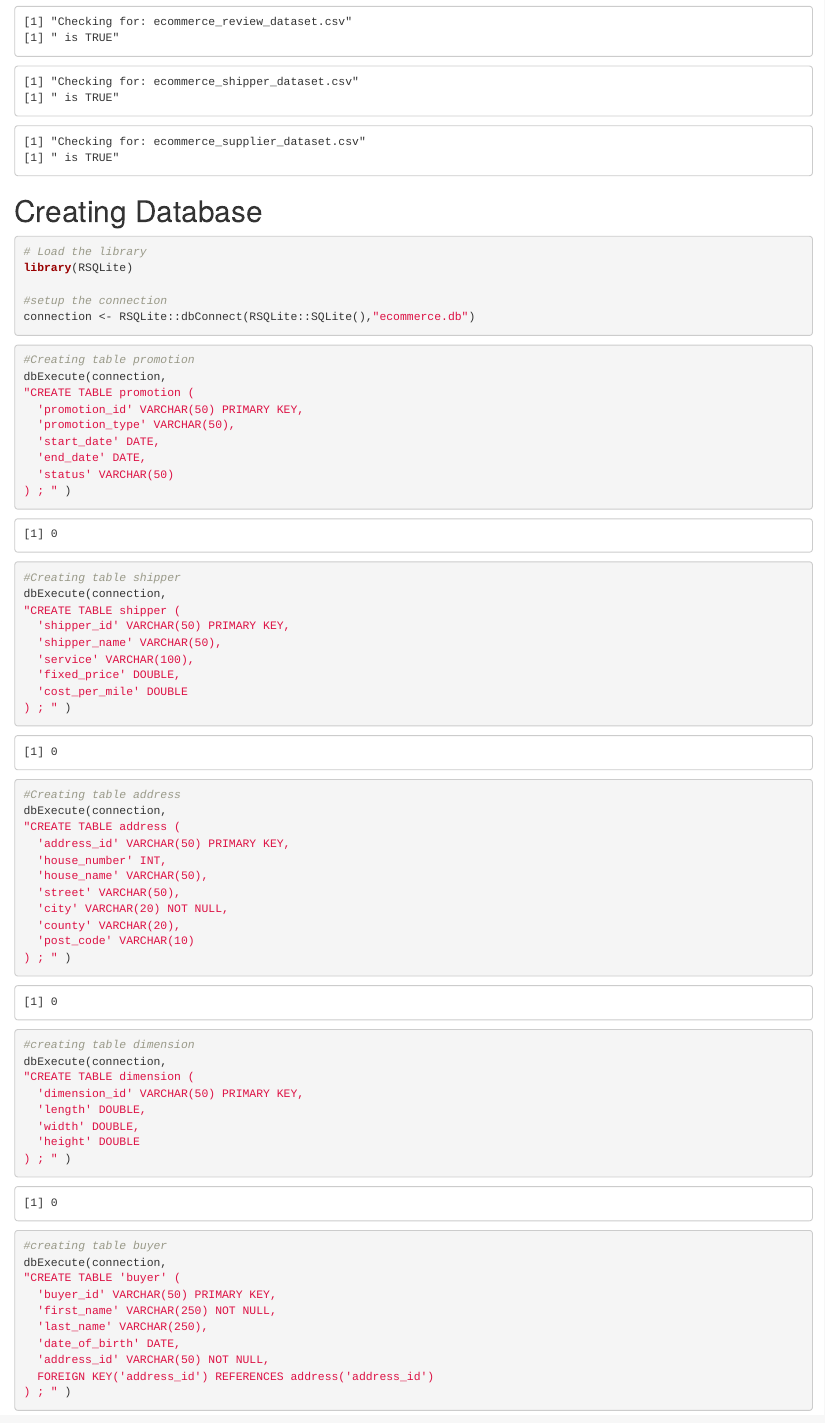
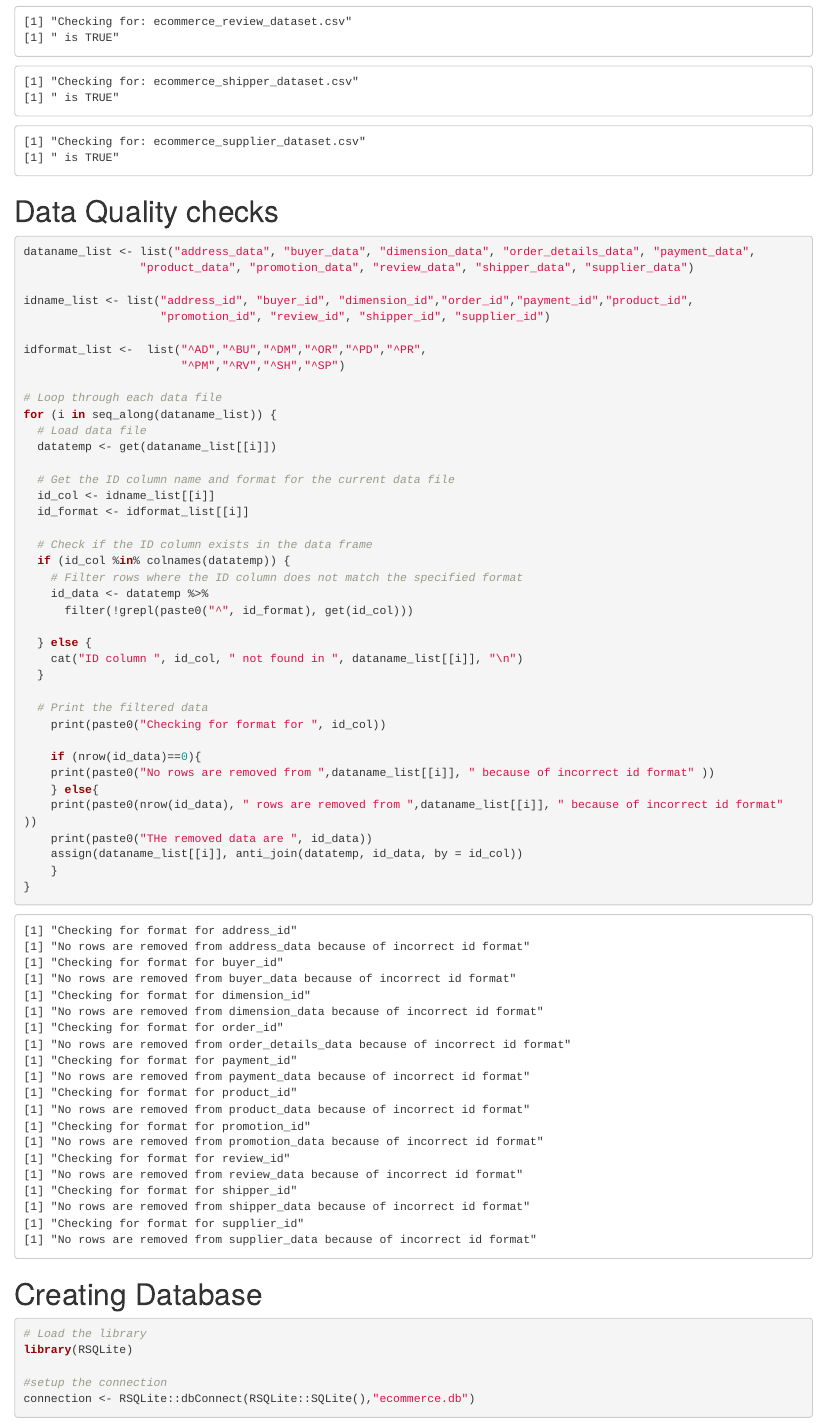
Before and after one commit to Qian0309/DM-Group-24, an R Markdown document (Task_2_0803.Rmd): the page in a window 1100 px wide, from 3460 px down. Rendered offline with R 4.5, knitr and Pandoc, with nearby package versions.

Commit message:
Updated the id format quality checks ( all foreign keys and primary keys without proper format is removed )

````diff
--- a/Task_2_0803.Rmd
+++ b/Task_2_0803.Rmd
@@ -86,6 +87,62 @@ for (variable in all_files) {
 }
 
 ```
+
+# Data Quality checks
+
+```{r checkprimary,message=FALSE,warning=FALSE,attr.source='.numberLines'}
+
+
+dataname_list <- list("address_data", "buyer_data", "dimension_data", "order_details_data", "payment_data",
+                 "product_data", "promotion_data", "review_data", "shipper_data", "supplier_data")
+
+idname_list <- list("address_id", "buyer_id", "dimension_id","order_id","payment_id","product_id",
+                    "promotion_id", "review_id", "shipper_id", "supplier_id")
+
+idformat_list <-  list("^AD","^BU","^DM","^OR","^PD","^PR",
+                       "^PM","^RV","^SH","^SP")
+
+# Loop through each data file
+for (i in seq_along(dataname_list)) {
+  # Load data file
+  datatemp <- get(dataname_list[[i]])
+
+  # Get the ID column name and format for the current data file
+  id_col <- idname_list[[i]]
+  id_format <- idformat_list[[i]]
+
+  # Check if the ID column exists in the data frame
+  if (id_col %in% colnames(datatemp)) {
+    # Filter rows where the ID column does not match the specified format
+    id_data <- datatemp %>%
+      filter(!grepl(paste0("^", id_format), get(id_col)))
+
+  } else {
+    cat("ID column ", id_col, " not found in ", dataname_list[[i]], "\n")
+  }
+
+  # Print the filtered data
+    print(paste0("Checking for format for ", id_col))
+
+    if (nrow(id_data)==0){
+    print(paste0("No rows are removed from ",dataname_list[[i]], " because of incorrect id format" ))
+    } else{
+    print(paste0(nrow(id_data), " rows are removed from ",dataname_list[[i]], " because of incorrect id format" ))
+    print(paste0("THe removed data are ", id_data))
+    assign(dataname_list[[i]], anti_join(datatemp, id_data, by = id_col))
+    }
+}
+
+```
+
+
+
+
+
+
+
+
+
 
 # Creating Database
 ```{r loadsqlite,warning=FALSE,error=FALSE,message=FALSE,attr.source='.numberLines'}
````
Also changed, not shown: Task_2_0803.Rmd (1 more changed lines).
